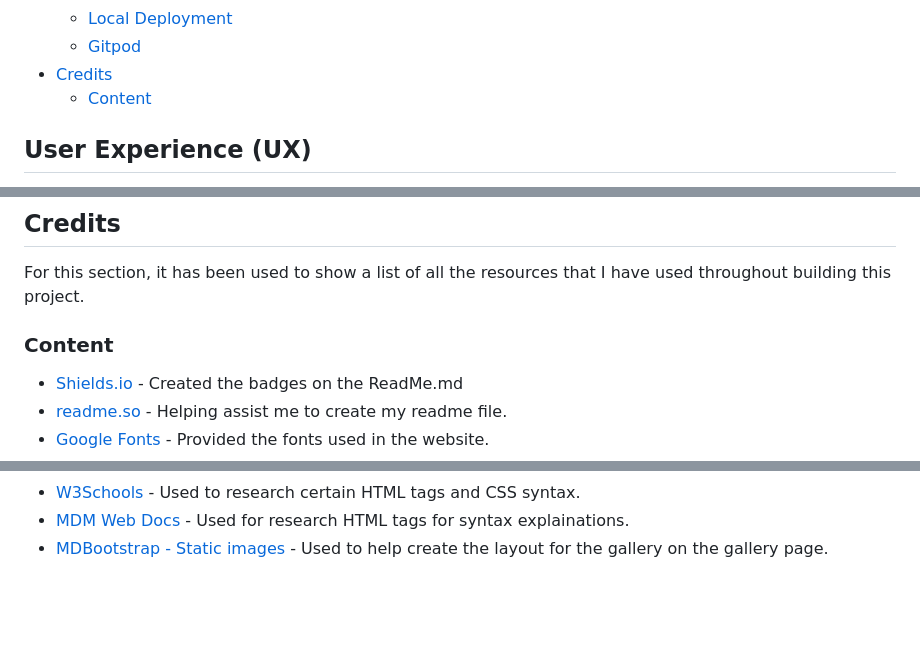
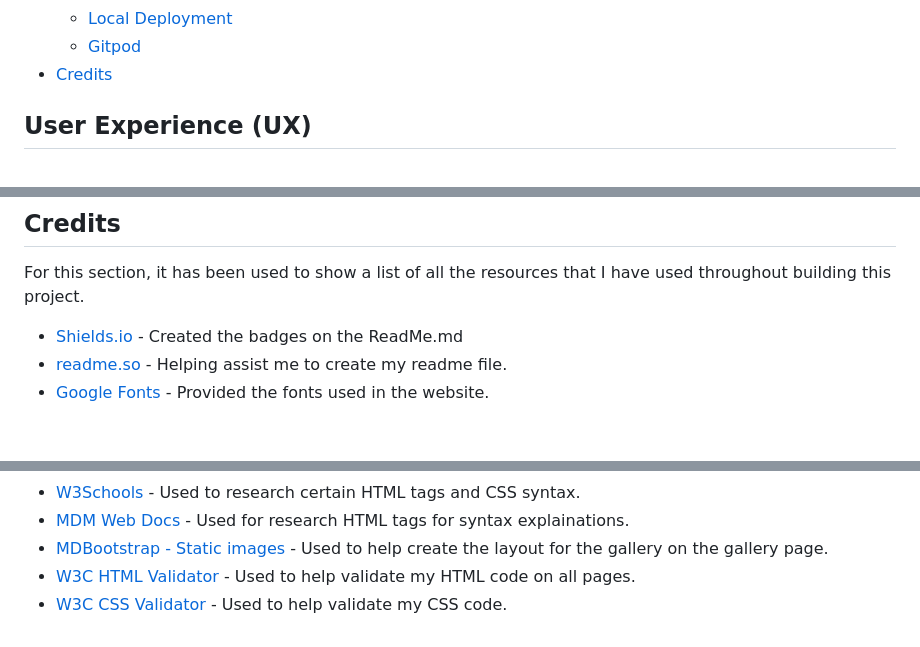
Before and after one commit to jonxmitchell/ferox-bar-grill, a Markdown page: readme.md, 3 parts joined by grey strips. Drawn GitHub-style; blank space fills up the shorter version.

Commit message:
removed unused heading

```diff
--- a/readme.md
+++ b/readme.md
@@ -51,7 +51,6 @@ Red Fox Bar & Grill website has been developed as the front and center for the b
   - [Local Deployment](#local-deployment)
   - [Gitpod](#gitpod)
 - [Credits](#Credits)
-  - [Content](#Content)
 
 ## User Experience (UX)
 
@@ -235,8 +234,6 @@ In order use this method with Gitpod, you will be required to have the browner e
 
 For this section, it has been used to show a list of all the resources that I have used throughout building this project.
 
-### Content
-
 - [Shields.io](https://shields.io) - Created the badges on the ReadMe.md
 - [readme.so](https://readme.so/) - Helping assist me to create my readme file.
 - [Google Fonts](https://fonts.google.com/) - Provided the fonts used in the website.
@@ -267,3 +264,5 @@ For this section, it has been used to show a list of all the resources that I ha
 - [W3Schools](https://www.w3schools.com/) - Used to research certain HTML tags and CSS syntax.
 - [MDM Web Docs](https://developer.mozilla.org/en-US/docs/Web/HTML) - Used for research HTML tags for syntax explainations.
 - [MDBootstrap - Static images](https://mdbootstrap.com/docs/standard/extended/gallery/) - Used to help create the layout for the gallery on the gallery page.
+- [W3C HTML Validator](https://validator.w3.org/) - Used to help validate my HTML code on all pages.
+- [W3C CSS Validator](https://jigsaw.w3.org/css-validator/) - Used to help validate my CSS code.
```
